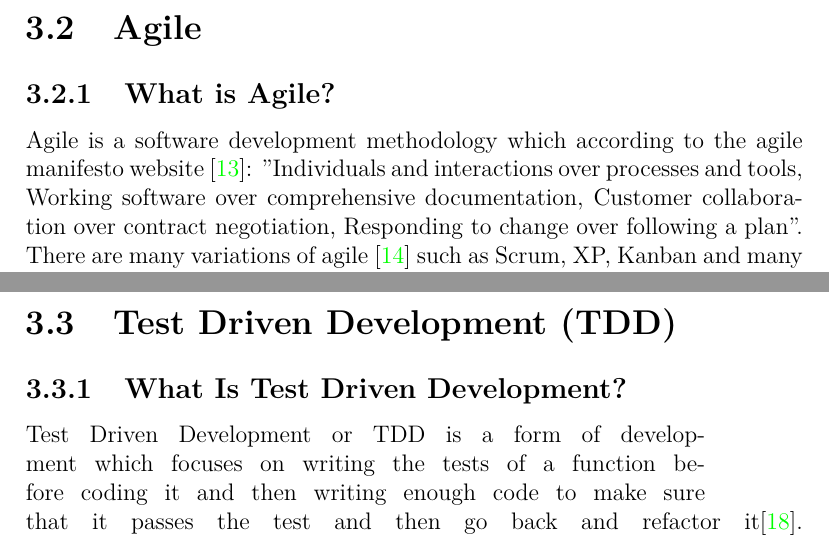
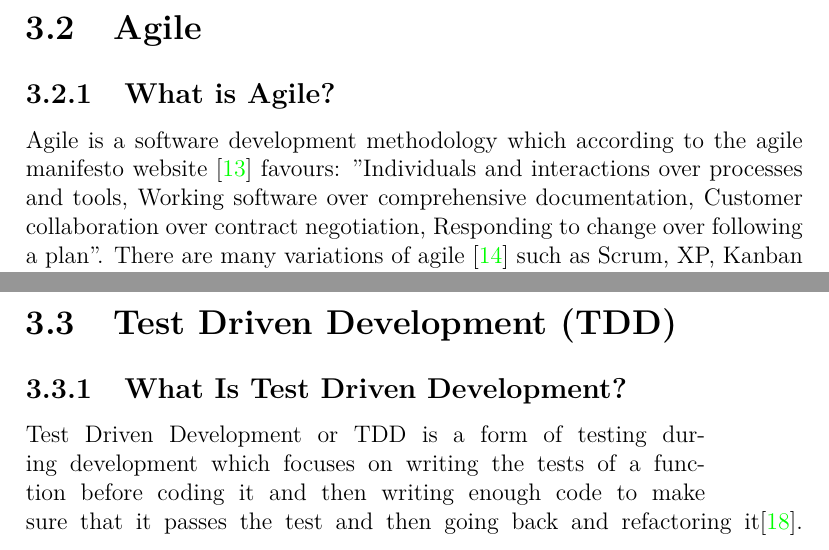
Before and after one commit to Ultan-Kearns/AppliedProject, a LaTeX thesis (dissertation/project.tex, which reads dissertation/content.tex): two parts of pages 17 and 19 of 29, joined at a grey line, cut so that both start at the same text. Compiled offline with pdfLaTeX.

Commit message:
reviewed methodology section

```diff
--- a/dissertation/content.tex
+++ b/dissertation/content.tex
@@ -309,7 +309,7 @@ enough code to make them pass and then going back and refactoring the code.
 \section{Agile}
 %% need to add referencess
 \subsection{What is Agile?}
-Agile is a software development methodology which according to the agile manifesto website \cite{Agile}: "Individuals and interactions over processes and tools,
+Agile is a software development methodology which according to the agile manifesto website \cite{Agile} favours: "Individuals and interactions over processes and tools,
 Working software over comprehensive documentation,
 Customer collaboration over contract negotiation,
 Responding to change over following a plan".  There are many variations of agile \cite{VariationsofAgile} such as Scrum, XP, Kanban and many more. All Agile methodologies follow the same principles outlined in the Agile Manifesto\cite{Agile} For the purposes of this project I'll be using Kanban.  All Agile methodologies stress
@@ -329,7 +329,7 @@ the Kanban board with my sprints to segregate work I needed to accomplish in a f
 time-frame.
 \section{Test Driven Development (TDD)}
 \subsection{What Is Test Driven Development?}
-Test Driven Development or TDD is a form of development which focuses on writing the tests of a function before coding it and then writing enough code to make sure that it passes the test and then go back and refactor it\cite{TDD}.
+Test Driven Development or TDD is a form of testing during development which focuses on writing the tests of a function before coding it and then writing enough code to make sure that it passes the test and then going back and refactoring it\cite{TDD}.
 \includegraphics[width=\textwidth]{img/tdd.jpg}\cite{TDDImage}
 \subsection{How I Applied Test Driven Development To This Project}
 I wrote simple tests as I developed this code, for example for the statements section I wrote a test such as "Output only the statements of the user, output must be in form of location, cost, name, date" I then proceeded to write just enough code to make it pass and then went back and refactored it.
```
Also changed, not shown: Sprints.md (+1 -1 lines), dissertation/project.pdf, 1 other file.
